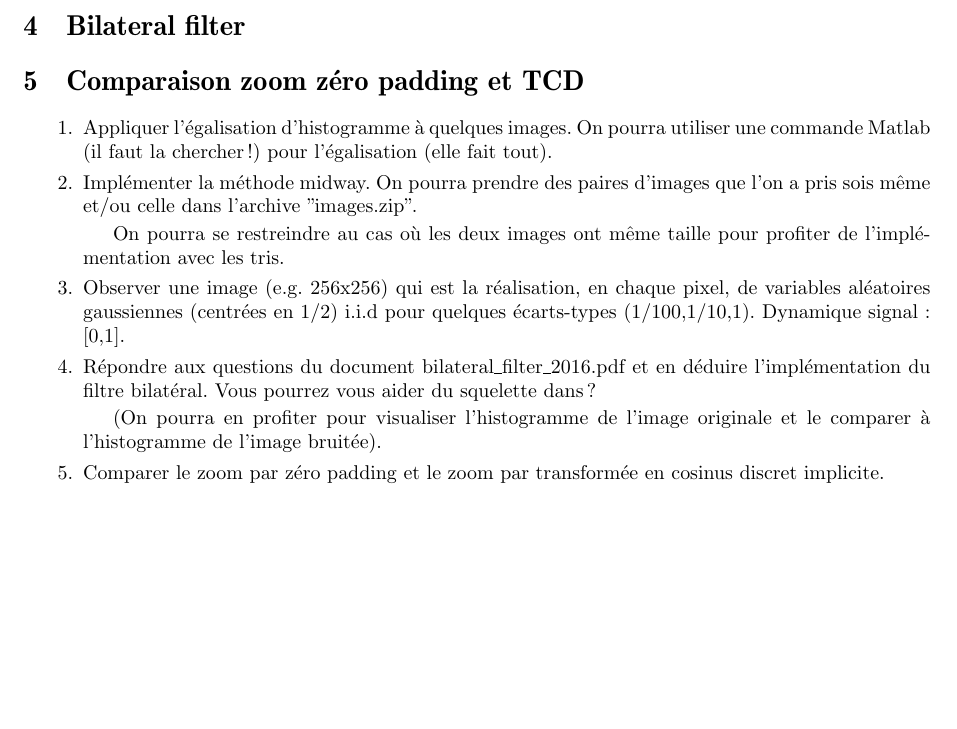
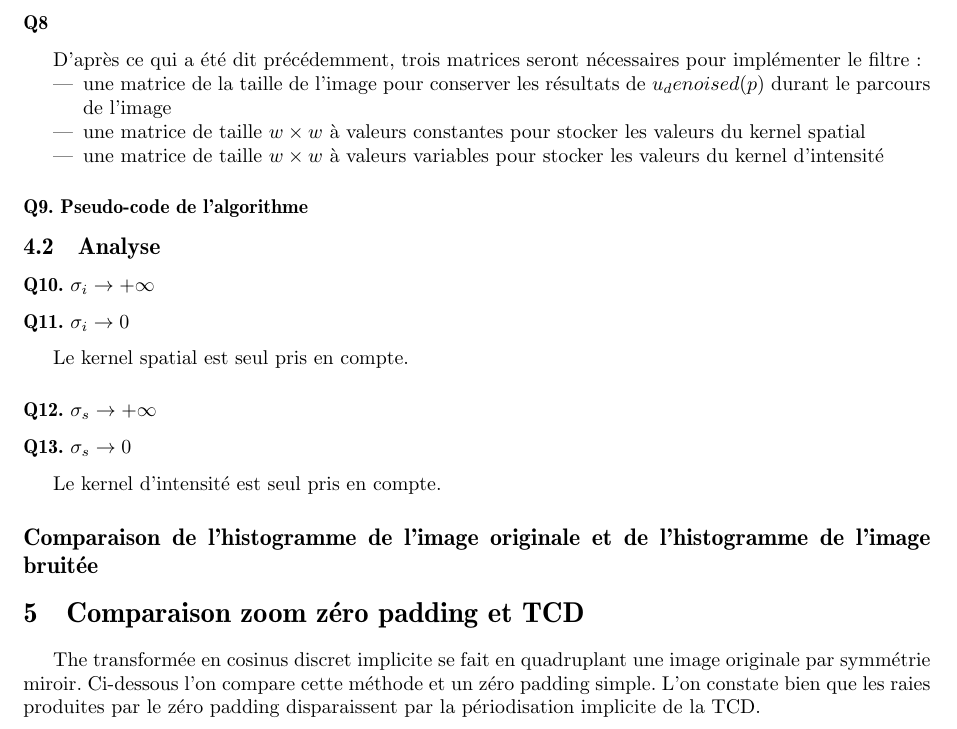
Before and after one commit to jizhihang/ImageProcessing, a LaTeX document (rapports/TP5/tp5.tex): part of the page before the commit and part of page 3 of 3 after it, cut at the place of the change, the shorter picture padded with empty space. Compiled offline with pdfLaTeX.

```diff
--- a/rapports/TP5/tp5.tex
+++ b/rapports/TP5/tp5.tex
@@ -39,2 +58 @@
 
-\section{Bilateral filter}
@@ -42,28 +86,21 @@
+\subsubsection*{Q8}
+D'après ce qui a été dit précédemment, trois matrices seront nécessaires pour implémenter le filtre:
+\begin{itemize}
+\item une matrice de la taille de l'image pour conserver les résultats de $u_denoised(p)$ durant le parcours de l'image
+\item une matrice de taille $w \times w$ à valeurs constantes pour stocker les valeurs du kernel spatial
+\item une matrice de taille $w \times w$ à valeurs variables pour stocker les valeurs du kernel d'intensité
+\end{itemize}
+\subsubsection*{Q9. Pseudo-code de l'algorithme}
+\subsection{Analyse}
+\subsubsection*{Q10. $\sigma_i \rightarrow + \infty $}
+\subsubsection*{Q11. $\sigma_i \rightarrow 0 $}
+Le kernel spatial est seul pris en compte.
+\subsubsection*{Q12. $\sigma_s \rightarrow + \infty $}
+\subsubsection*{Q13. $\sigma_s \rightarrow 0 $}
+Le kernel d'intensité est seul pris en compte.
+
+\subsection*{Comparaison de l'histogramme de l'image originale et de l'histogramme de l'image bruitée}
 
 \section{Comparaison zoom zéro padding et TCD}
-
-\begin{enumerate}
-\item Appliquer l'égalisation d'histogramme à quelques images. On pourra
-utiliser une commande Matlab (il faut la chercher!) pour l'égalisation
-(elle fait tout).
-\item Implémenter la méthode midway. On pourra prendre des paires d'images
-que l'on a pris sois même et/ou celle dans l'archive "images.zip".
-
-On pourra se restreindre au cas où les deux images ont même taille pour
-profiter de l'implémentation avec les tris.
-
-\item  Observer une image (e.g. 256x256) qui est la réalisation, en chaque
-pixel, de variables aléatoires gaussiennes (centrées en 1/2) i.i.d pour
-quelques écarts-types (1/100,1/10,1). Dynamique signal: [0,1].
-
-\item Répondre aux questions du document bilateral\_filter\_2016.pdf et en
-déduire l'implémentation du filtre bilatéral. Vous pourrez vous aider du
-squelette dans ?
-
-(On pourra en profiter pour visualiser l'histogramme de l'image
-originale et le comparer à l'histogramme de l'image bruitée).
-
-\item Comparer le zoom par zéro padding et le zoom par transformée en
-cosinus discret implicite.
-\end{enumerate}
+The transformée en cosinus discret implicite se fait en quadruplant une image originale par symmétrie miroir. Ci-dessous l'on compare cette méthode et un zéro padding simple. L'on constate bien que les raies produites par le zéro padding disparaissent par la périodisation implicite de la TCD.
 \end{document}
```
Also changed, not shown: rapports/TP5/noise001.png (added), rapports/TP5/noise01.png (added), rapports/TP5/noise10.png (added), rapports/TP5/tp5.tex (51 more changed lines), 6 other files.
